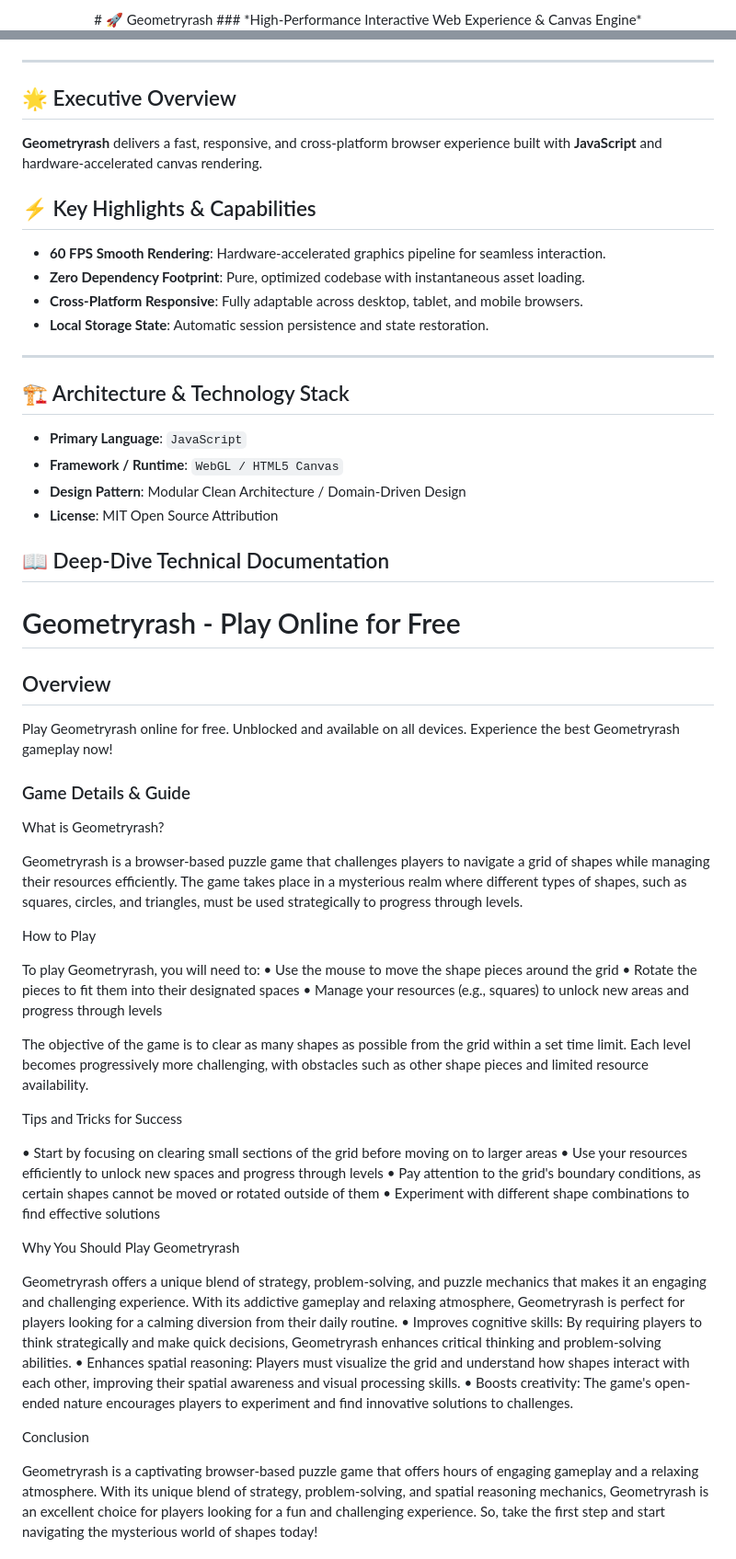
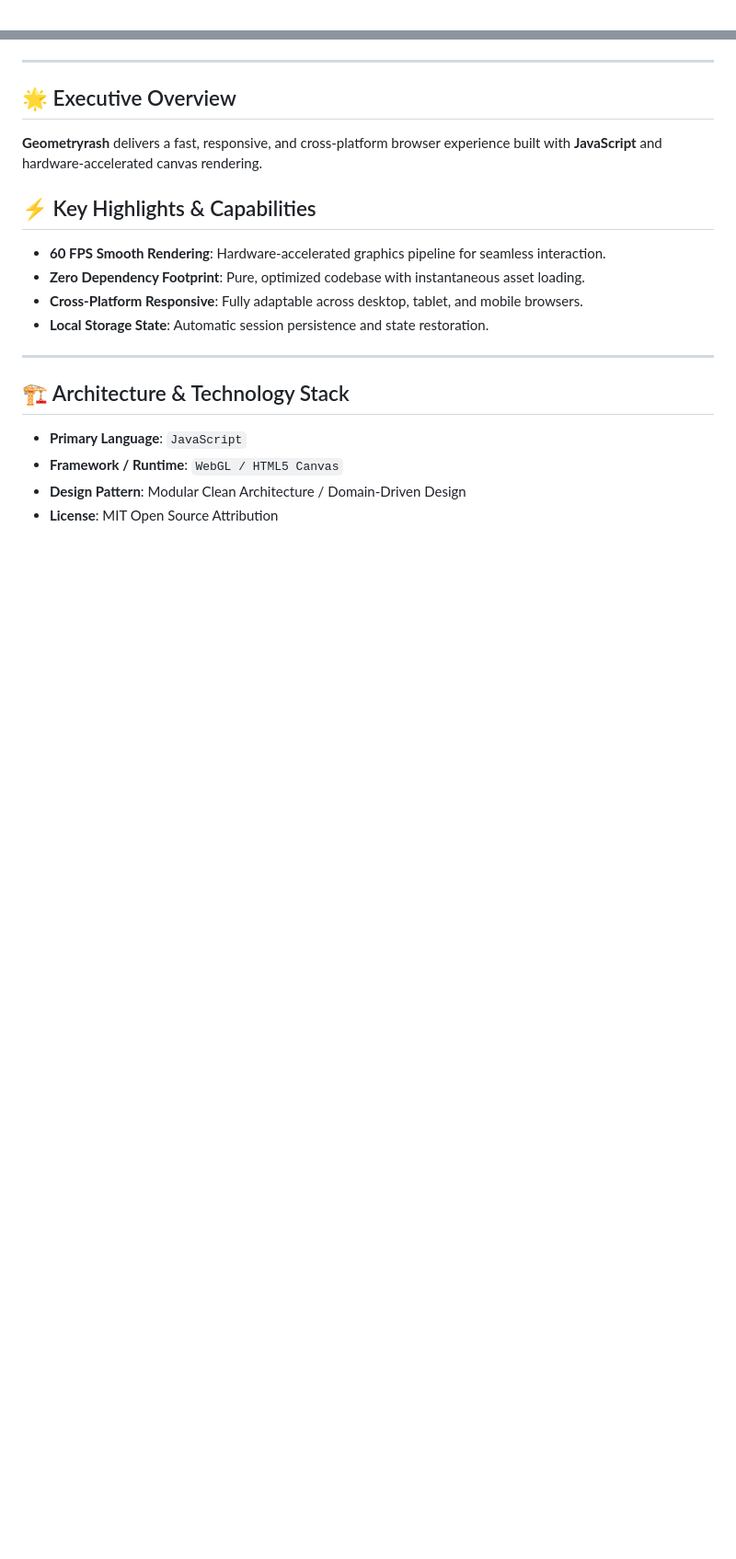
Before and after one commit to hsinidev/geometryrash, a Markdown page: README.md, 2 parts joined by grey strips. Shown at 92% size. Drawn GitHub-style; blank space fills up the shorter version.

```diff
--- a/README.md
+++ b/README.md
@@ -1,4 +1,2 @@
 <div align="center">
-# 🚀 Geometryrash
-### *High-Performance Interactive Web Experience & Canvas Engine*
 
@@ -13,6 +16,7 @@
 </div>
 
 ---
+
 ## 🌟 Executive Overview
 
 **Geometryrash** delivers a fast, responsive, and cross-platform browser experience built with **JavaScript** and hardware-accelerated canvas rendering.
@@ -25,6 +29,7 @@
 - **Local Storage State**: Automatic session persistence and state restoration.
 
 ---
+
 ## 🏗️ Architecture & Technology Stack
 
 - **Primary Language**: `JavaScript`
@@ -32,50 +37,3 @@
 - **Design Pattern**: Modular Clean Architecture / Domain-Driven Design
 - **License**: MIT Open Source Attribution
 
-## 📖 Deep-Dive Technical Documentation
-
-# Geometryrash - Play Online for Free
-
-## Overview
-Play Geometryrash online for free. Unblocked and available on all devices. Experience the best Geometryrash gameplay now!
-
-### Game Details & Guide
-What is Geometryrash?
-
-
-Geometryrash is a browser-based puzzle game that challenges players to navigate a grid of shapes while managing their resources efficiently. The game takes place in a mysterious realm where different types of shapes, such as squares, circles, and triangles, must be used strategically to progress through levels.
-
-
-How to Play
-
-
-To play Geometryrash, you will need to:
-• Use the mouse to move the shape pieces around the grid
-• Rotate the pieces to fit them into their designated spaces
-• Manage your resources (e.g., squares) to unlock new areas and progress through levels
-
-The objective of the game is to clear as many shapes as possible from the grid within a set time limit. Each level becomes progressively more challenging, with obstacles such as other shape pieces and limited resource availability.
-
-
-Tips and Tricks for Success
-
-• Start by focusing on clearing small sections of the grid before moving on to larger areas
-• Use your resources efficiently to unlock new spaces and progress through levels
-• Pay attention to the grid's boundary conditions, as certain shapes cannot be moved or rotated outside of them
-• Experiment with different shape combinations to find effective solutions
-
-
-Why You Should Play Geometryrash
-
-
-Geometryrash offers a unique blend of strategy, problem-solving, and puzzle mechanics that makes it an engaging and challenging experience. With its addictive gameplay and relaxing atmosphere, Geometryrash is perfect for players looking for a calming diversion from their daily routine.
-• Improves cognitive skills: By requiring players to think strategically and make quick decisions, Geometryrash enhances critical thinking and problem-solving abilities.
-• Enhances spatial reasoning: Players must visualize the grid and understand how shapes interact with each other, improving their spatial awareness and visual processing skills.
-• Boosts creativity: The game's open-ended nature encourages players to experiment and find innovative solutions to challenges.
-
-
-Conclusion
-
-
-Geometryrash is a captivating browser-based puzzle game that offers hours of engaging gameplay and a relaxing atmosphere. With its unique blend of strategy, problem-solving, and spatial reasoning mechanics, Geometryrash is an excellent choice for players looking for a fun and challenging experience. So, take the first step and start navigating the mysterious world of shapes today!
-
```
Also changed, not shown: other parts of README.md (+12 -24 lines).
